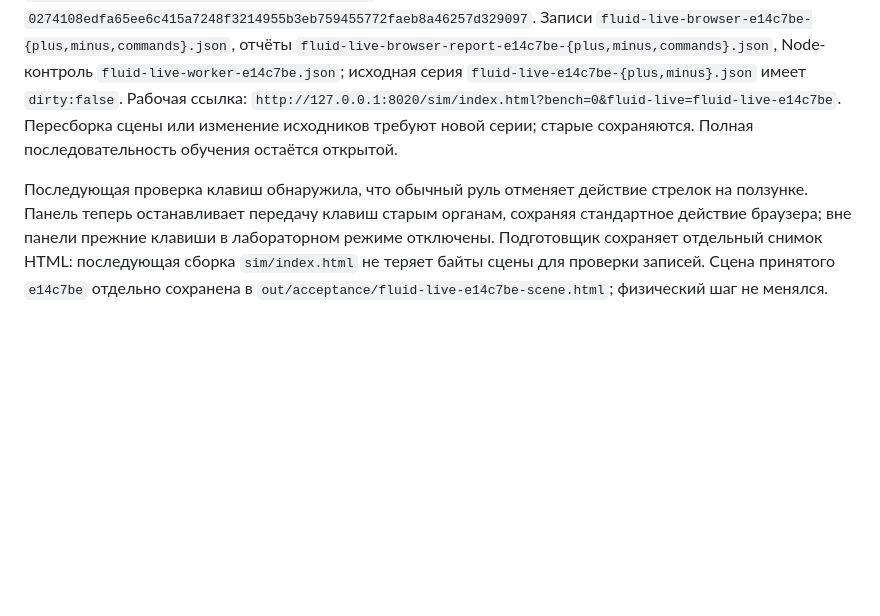
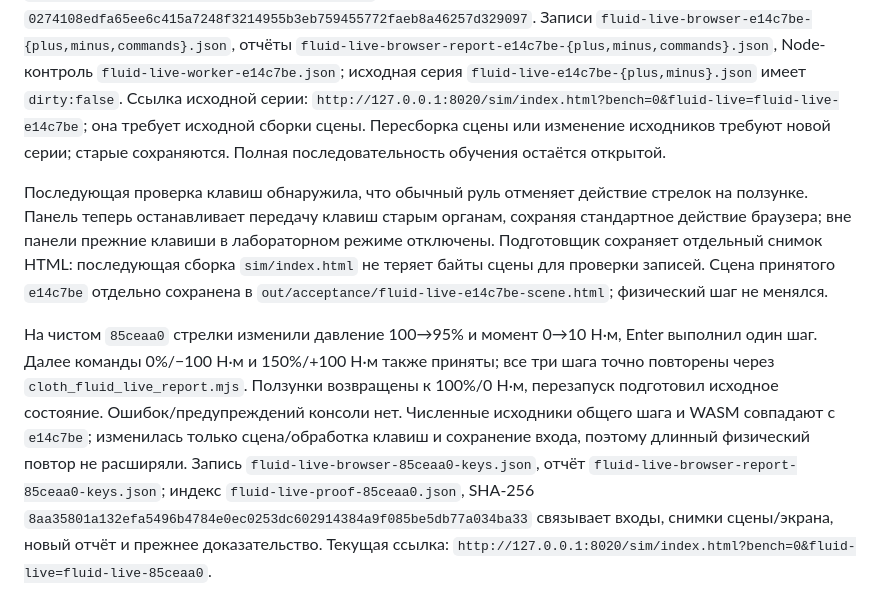
Before and after one commit to hb3p8/sailboat-sim, a Markdown page: docs/research/boat-coupling.md, the part around the change. GitHub-like rendering; blank space fills up the shorter version.

Commit message:
Зафиксировать проверку клавиш и готовую серию живого стенда

```diff
--- a/docs/research/boat-coupling.md
+++ b/docs/research/boat-coupling.md
@@ -667,7 +667,7 @@ Worker отказывается продолжать. Запись — `fluid-li
 отчёты `fluid-live-browser-report-e14c7be-{plus,minus,commands}.json`,
 Node-контроль `fluid-live-worker-e14c7be.json`; исходная серия
 `fluid-live-e14c7be-{plus,minus}.json` имеет `dirty:false`.
-Рабочая ссылка: `http://127.0.0.1:8020/sim/index.html?bench=0&fluid-live=fluid-live-e14c7be`.
+Ссылка исходной серии: `http://127.0.0.1:8020/sim/index.html?bench=0&fluid-live=fluid-live-e14c7be`; она требует исходной сборки сцены.
 Пересборка сцены или изменение исходников требуют новой серии; старые
 сохраняются. Полная последовательность обучения остаётся открытой.
 
@@ -678,3 +678,17 @@ Node-контроль `fluid-live-worker-e14c7be.json`; исходная сер
 снимок HTML: последующая сборка `sim/index.html` не теряет байты сцены
 для проверки записей. Сцена принятого `e14c7be` отдельно сохранена в
 `out/acceptance/fluid-live-e14c7be-scene.html`; физический шаг не менялся.
+
+На чистом `85ceaa0` стрелки изменили давление 100→95% и момент 0→10 Н·м,
+Enter выполнил один шаг. Далее команды 0%/−100 Н·м и 150%/+100 Н·м
+также приняты; все три шага точно повторены через
+`cloth_fluid_live_report.mjs`. Ползунки возвращены к 100%/0 Н·м,
+перезапуск подготовил исходное состояние. Ошибок/предупреждений консоли нет.
+Численные исходники общего шага и WASM совпадают с `e14c7be`; изменилась
+только сцена/обработка клавиш и сохранение входа, поэтому длинный физический
+повтор не расширяли. Запись `fluid-live-browser-85ceaa0-keys.json`,
+отчёт `fluid-live-browser-report-85ceaa0-keys.json`;
+индекс `fluid-live-proof-85ceaa0.json`, SHA-256
+`8aa35801a132efa5496b4784e0ec0253dc602914384a9f085be5db77a034ba33`
+связывает входы, снимки сцены/экрана, новый отчёт и прежнее доказательство.
+Текущая ссылка: `http://127.0.0.1:8020/sim/index.html?bench=0&fluid-live=fluid-live-85ceaa0`.
```
Also changed, not shown: docs/project/status.md (+3 -0 lines), docs/roadmap/next-steps.md (+3 -1 lines).
